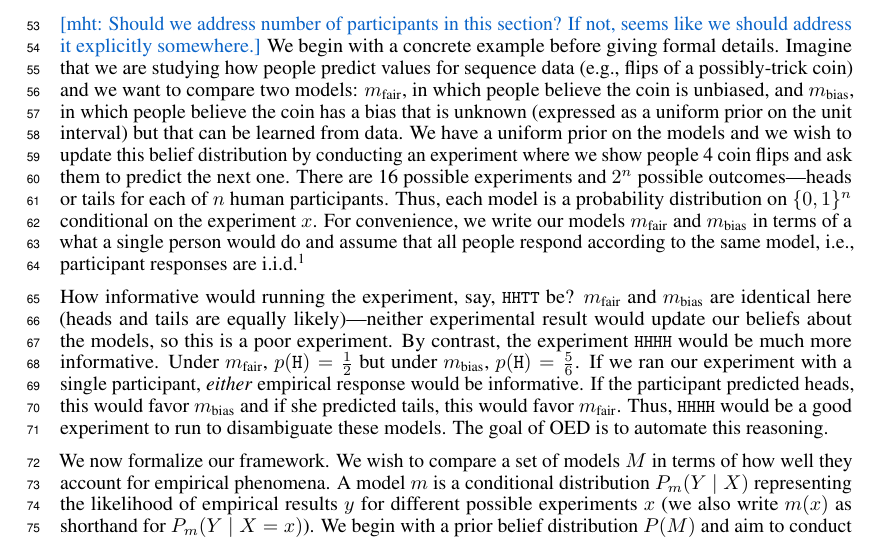
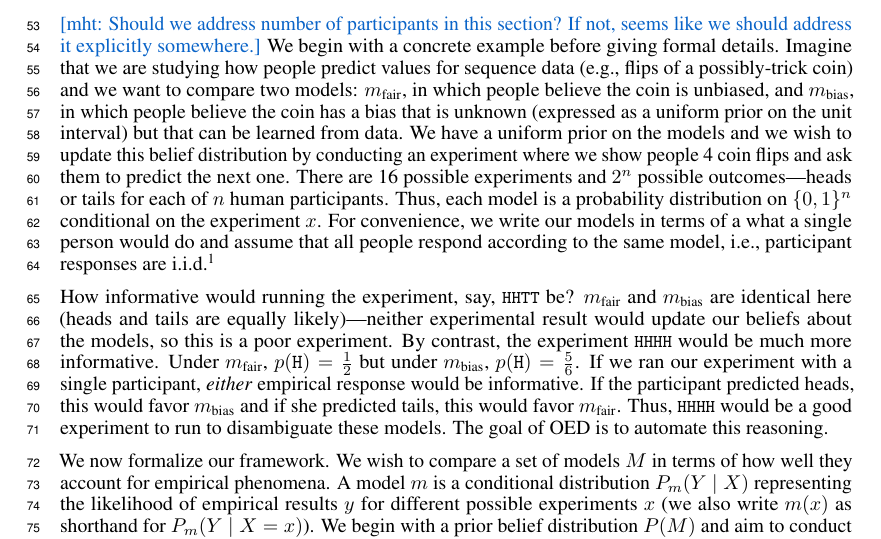
Before and after one commit to mhtess/oed, a LaTeX paper (writing/nips2016/oed_nips_2016.tex): part of page 2 of 9, cut so that both start at the same text. Compiled offline with pdfLaTeX.

Commit message:
Condense intro to section 2

```diff
--- a/writing/nips2016/oed_nips_2016.tex
+++ b/writing/nips2016/oed_nips_2016.tex
@@ -224,7 +224,7 @@ Imagine that we are studying how people predict values for sequence data (e.g.,
 We have a uniform prior on the models and we wish to update this belief distribution by conducting an experiment where we show people 4 coin flips and ask them to predict the next one.
 There are 16 possible experiments and $2^n$ possible outcomes---heads or tails for each of $n$ human participants.
 Thus, each model is a probability distribution on $\{0,1\}^n$ conditional on the experiment $x$.
-For convenience, we write our models $m_{\text{fair}}$ and $m_{\text{bias}}$ in terms of a what a single person would do and assume that all people respond according to the same model, i.e., participant responses are i.i.d.\footnote{We use this simple linking function throughout this paper but our approach handles arbitrary linking functions (e.g., hierarchical models with subject-wise parameters).}
+For convenience, we write our models in terms of a what a single person would do and assume that all people respond according to the same model, i.e., participant responses are i.i.d.\footnote{We use this simple linking function throughout this paper but our approach handles arbitrary linking functions (e.g., hierarchical models with subject-wise parameters).}
 
 How informative would running the experiment, say, \lstinline{HHTT} be?
 $m_{\text{fair}}$ and $m_{\text{bias}}$ are identical here (heads and tails are equally likely)---neither experimental result would update our beliefs about the models, so this is a poor experiment.
```
